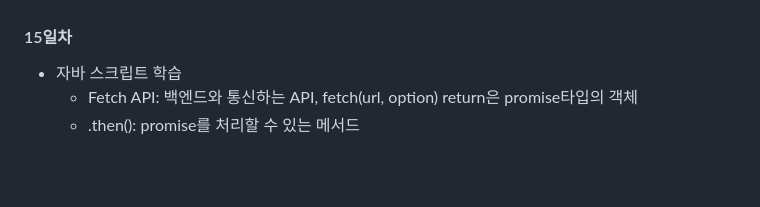
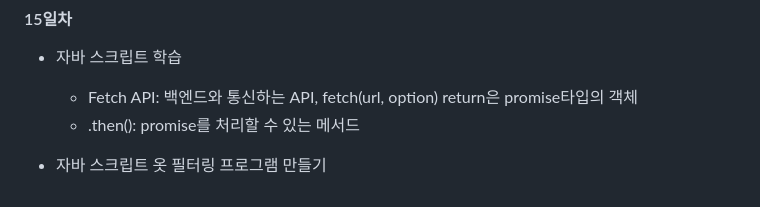
Before and after one commit to Hsegunn/HTMLStudy, a Markdown page: README.md, the part around the change. Rendered like a GitHub page; blank space fills up the shorter version.

Commit message:
리드미 수정

```diff
--- a/README.md
+++ b/README.md
@@ -135,3 +135,5 @@
 - 자바 스크립트 학습
     - Fetch API: 백엔드와 통신하는 API, fetch(url, option) return은 promise타입의 객체
     - .then(): promise를 처리할 수 있는 메서드
+
+- 자바 스크립트 옷 필터링 프로그램 만들기
```
